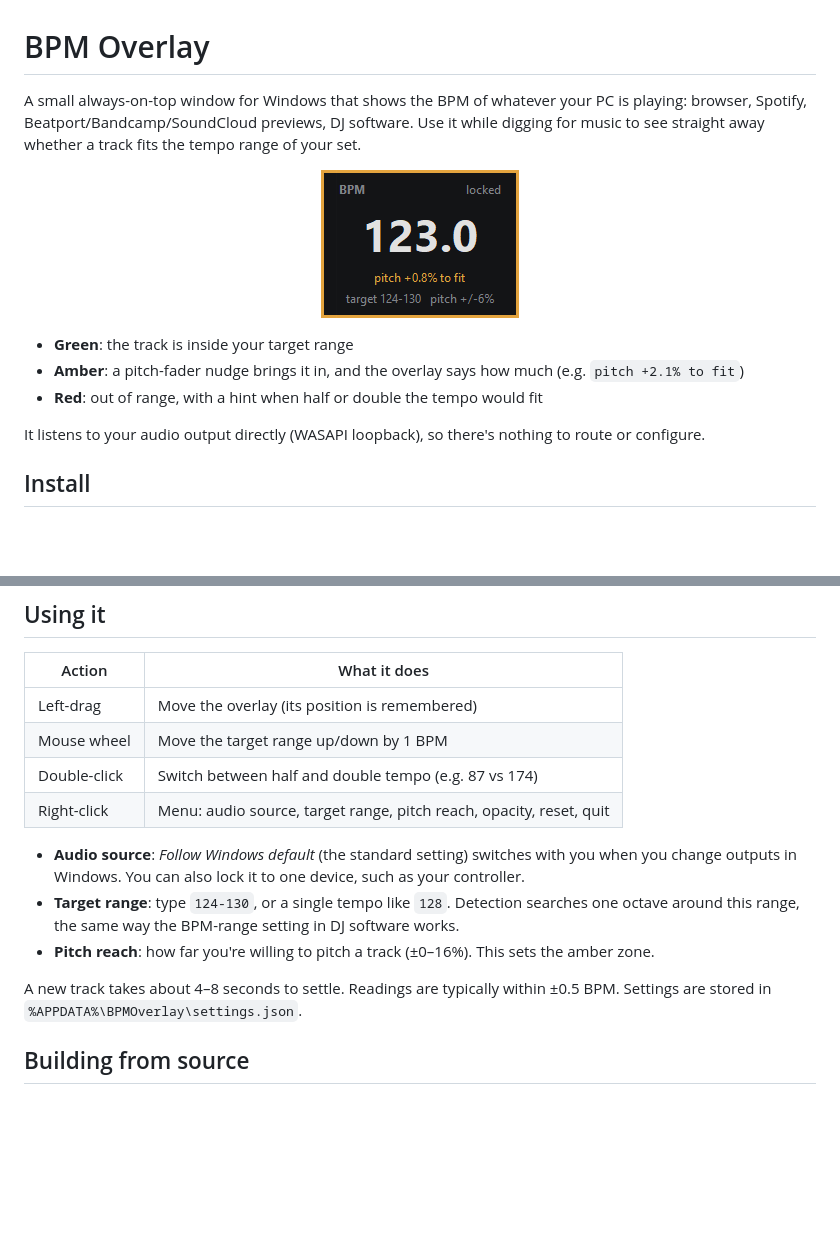
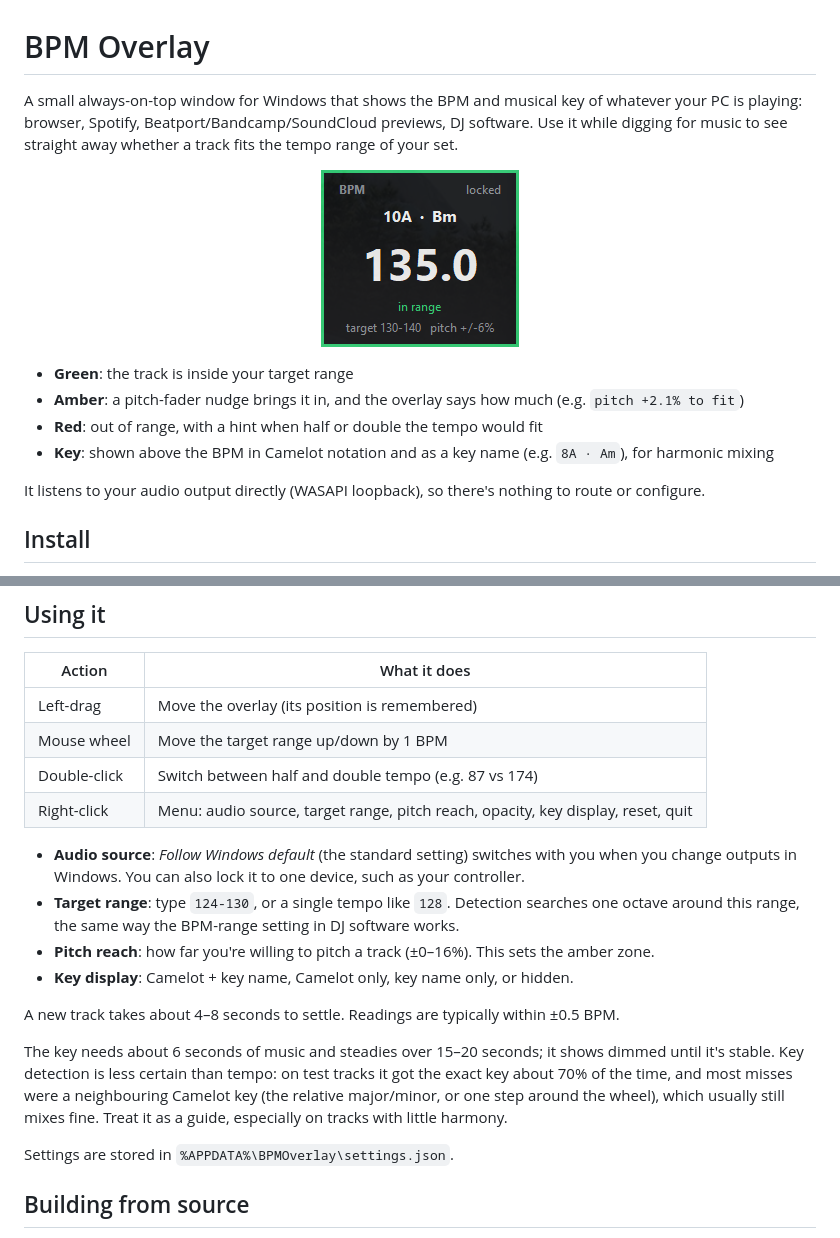
Before and after one commit to wahidnory/bpm-detector, a Markdown page: README.md, 2 parts joined by grey strips. GitHub-like rendering; pictures changed too: docs/overlay.png; blank space fills up the shorter version.

```diff
--- a/README.md
+++ b/README.md
@@ -1,6 +1,6 @@
 # BPM Overlay
 
-A small always-on-top window for Windows that shows the BPM of whatever your PC is playing:
+A small always-on-top window for Windows that shows the BPM and musical key of whatever your PC is playing:
 browser, Spotify, Beatport/Bandcamp/SoundCloud previews, DJ software. Use it while digging
 for music to see straight away whether a track fits the tempo range of your set.
 
@@ -11,6 +11,7 @@ for music to see straight away whether a track fits the tempo range of your set.
 - **Green**: the track is inside your target range
 - **Amber**: a pitch-fader nudge brings it in, and the overlay says how much (e.g. `pitch +2.1% to fit`)
 - **Red**: out of range, with a hint when half or double the tempo would fit
+- **Key**: shown above the BPM in Camelot notation and as a key name (e.g. `8A · Am`), for harmonic mixing
 
 It listens to your audio output directly (WASAPI loopback), so there's nothing to route
 or configure.
@@ -32,15 +33,23 @@ The app isn't code-signed yet, so Windows may warn about it:
 | Left-drag | Move the overlay (its position is remembered) |
 | Mouse wheel | Move the target range up/down by 1 BPM |
 | Double-click | Switch between half and double tempo (e.g. 87 vs 174) |
-| Right-click | Menu: audio source, target range, pitch reach, opacity, reset, quit |
+| Right-click | Menu: audio source, target range, pitch reach, opacity, key display, reset, quit |
 
 - **Audio source**: *Follow Windows default* (the standard setting) switches with you when you
   change outputs in Windows. You can also lock it to one device, such as your controller.
 - **Target range**: type `124-130`, or a single tempo like `128`. Detection searches one
   octave around this range, the same way the BPM-range setting in DJ software works.
 - **Pitch reach**: how far you're willing to pitch a track (±0–16%). This sets the amber zone.
+- **Key display**: Camelot + key name, Camelot only, key name only, or hidden.
 
 A new track takes about 4–8 seconds to settle. Readings are typically within ±0.5 BPM.
+
+The key needs about 6 seconds of music and steadies over 15–20 seconds; it shows dimmed until
+it's stable. Key detection is less certain than tempo: on test tracks it got the exact key about
+70% of the time, and most misses were a neighbouring Camelot key (the relative major/minor, or
+one step around the wheel), which usually still mixes fine. Treat it as a guide, especially on
+tracks with little harmony.
+
 Settings are stored in `%APPDATA%\BPMOverlay\settings.json`.
 
 ## Building from source
```
Also changed, not shown: other parts of README.md (+1 -1 lines), 1 other file.
